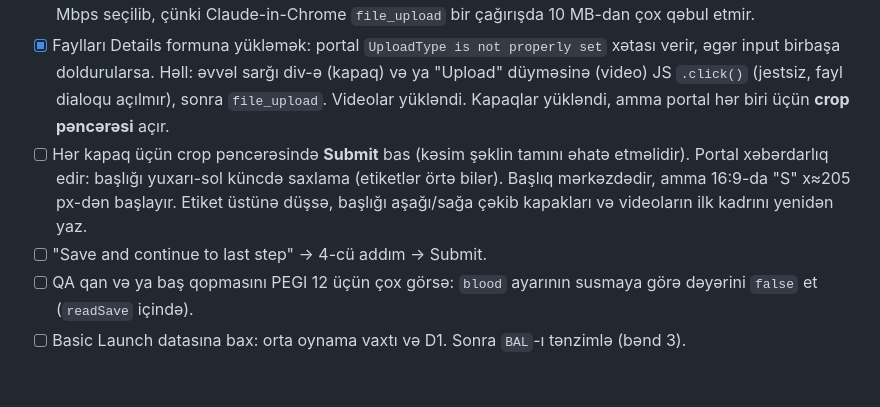
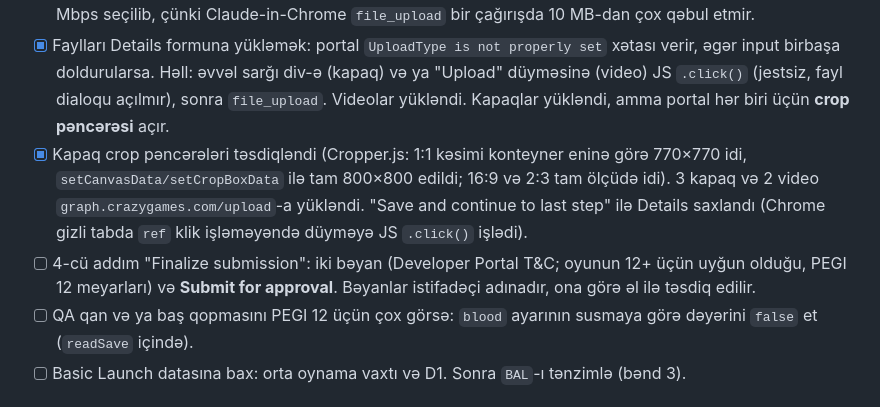
Before and after one commit to Ilkin-Ibishov/shoot-unlimited, a Markdown page: BACKLOG.md, the part around the change. Drawn GitHub-style.

Commit message:
Backlog: CrazyGames details saved, waiting on final submit
Co-Authored-By: Claude Sonnet 5.5 <noreply@anthropic.com>

```diff
--- a/BACKLOG.md
+++ b/BACKLOG.md
@@ -30,8 +30,8 @@
 - [x] Preview videolar (portal tələbi: 15-20 s, 1080p, MP4, ≤50 MB, səssiz, qara zolaq/kursor/"Play Now" yoxdur, ilk kadr kapak): `tools/out/video-landscape.mp4` (1920×1080) və `video-portrait.mp4` (1080×1620), hər biri 17,5 s, ~19 MB, 7 era. Yazıcı brauzerdə işləyir: oyunun `step()/render()` funksiyaları sabit `dt=1/30` ilə çağırılır, kadrlar WebCodecs (H.264) ilə kodlanır, MP4 əllə quraşdırılır (ffmpeg yoxdur). Gizli səhifədə oyun özünü avtomatik pauza edir, `pause()` söndürülməlidir.
 - [x] Kapaklar adla hazırdır: `tools/out/final-cover-16x9.png`, `-2x3.png`, `-1x1.png` (Jurassic səhnə, damage rəqəmi və can çubuğu olmadan, yalnız "SHOOT UNLIMITED" başlığı). Videolar (`video-*.mp4`, 18 s, ~7,6 MB) kapaqla başlayır, sonra Jurassic → City → Dark Ages → Egypt → West → Pirate → Neon. Bitrate 3 Mbps seçilib, çünki Claude-in-Chrome `file_upload` bir çağırışda 10 MB-dan çox qəbul etmir.
 - [x] Faylları Details formuna yükləmək: portal `UploadType is not properly set` xətası verir, əgər input birbaşa doldurularsa. Həll: əvvəl sarğı div-ə (kapaq) və ya "Upload" düyməsinə (video) JS `.click()` (jestsiz, fayl dialoqu açılmır), sonra `file_upload`. Videolar yükləndi. Kapaqlar yükləndi, amma portal hər biri üçün **crop pəncərəsi** açır.
-- [ ] Hər kapaq üçün crop pəncərəsində **Submit** bas (kəsim şəklin tamını əhatə etməlidir). Portal xəbərdarlıq edir: başlığı yuxarı-sol küncdə saxlama (etiketlər örtə bilər). Başlıq mərkəzdədir, amma 16:9-da "S" x≈205 px-dən başlayır. Etiket üstünə düşsə, başlığı aşağı/sağa çəkib kapakları və videoların ilk kadrını yenidən yaz.
-- [ ] "Save and continue to last step" → 4-cü addım → Submit.
+- [x] Kapaq crop pəncərələri təsdiqləndi (Cropper.js: 1:1 kəsimi konteyner eninə görə 770×770 idi, `setCanvasData/setCropBoxData` ilə tam 800×800 edildi; 16:9 və 2:3 tam ölçüdə idi). 3 kapaq və 2 video `graph.crazygames.com/upload`-a yükləndi. "Save and continue to last step" ilə Details saxlandı (Chrome gizli tabda `ref` klik işləməyəndə düyməyə JS `.click()` işlədi).
+- [ ] 4-cü addım "Finalize submission": iki bəyan (Developer Portal T&C; oyunun 12+ üçün uyğun olduğu, PEGI 12 meyarları) və **Submit for approval**. Bəyanlar istifadəçi adınadır, ona görə əl ilə təsdiq edilir.
 - [ ] QA qan və ya baş qopmasını PEGI 12 üçün çox görsə: `blood` ayarının susmaya görə dəyərini `false` et (`readSave` içində).
 - [ ] Basic Launch datasına bax: orta oynama vaxtı və D1. Sonra `BAL`-ı tənzimlə (bənd 3).
 
```
